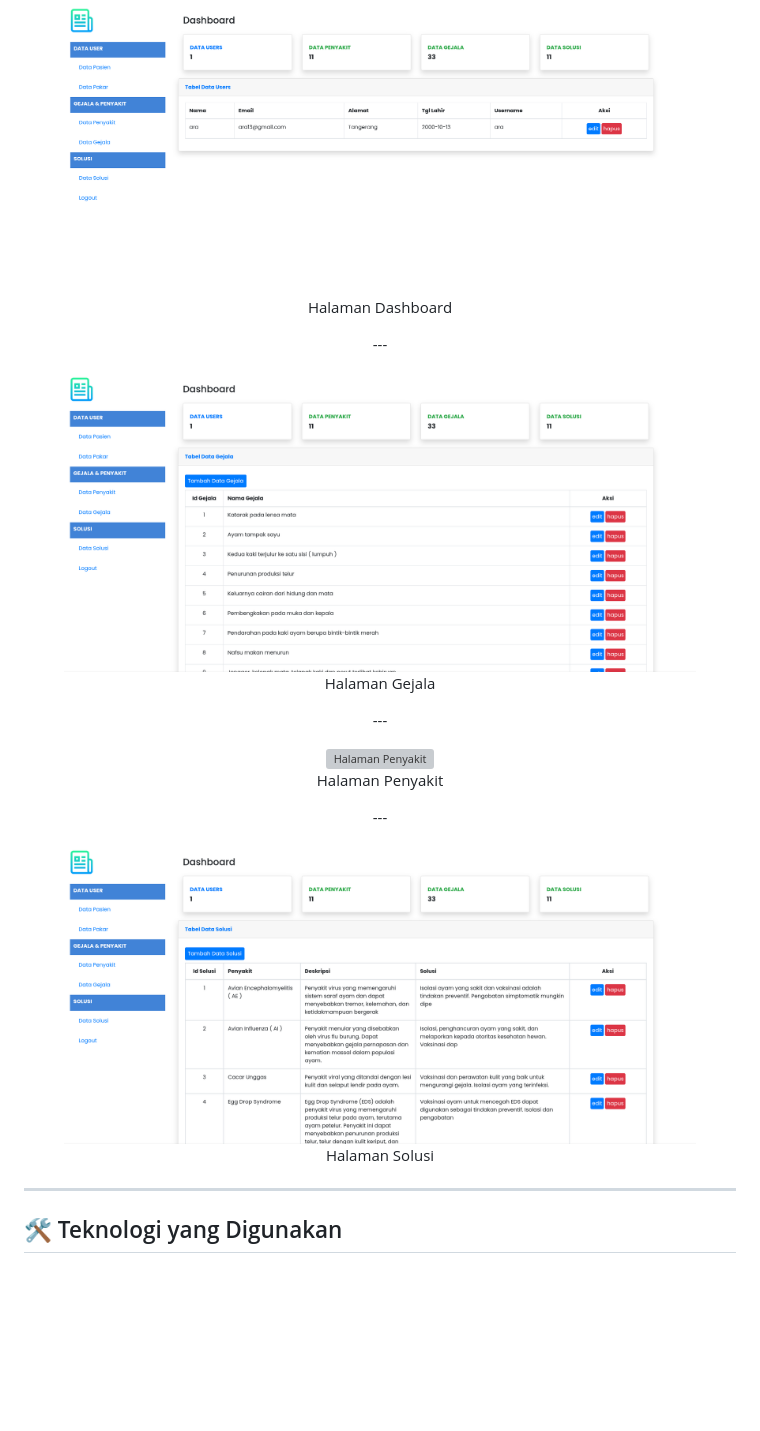
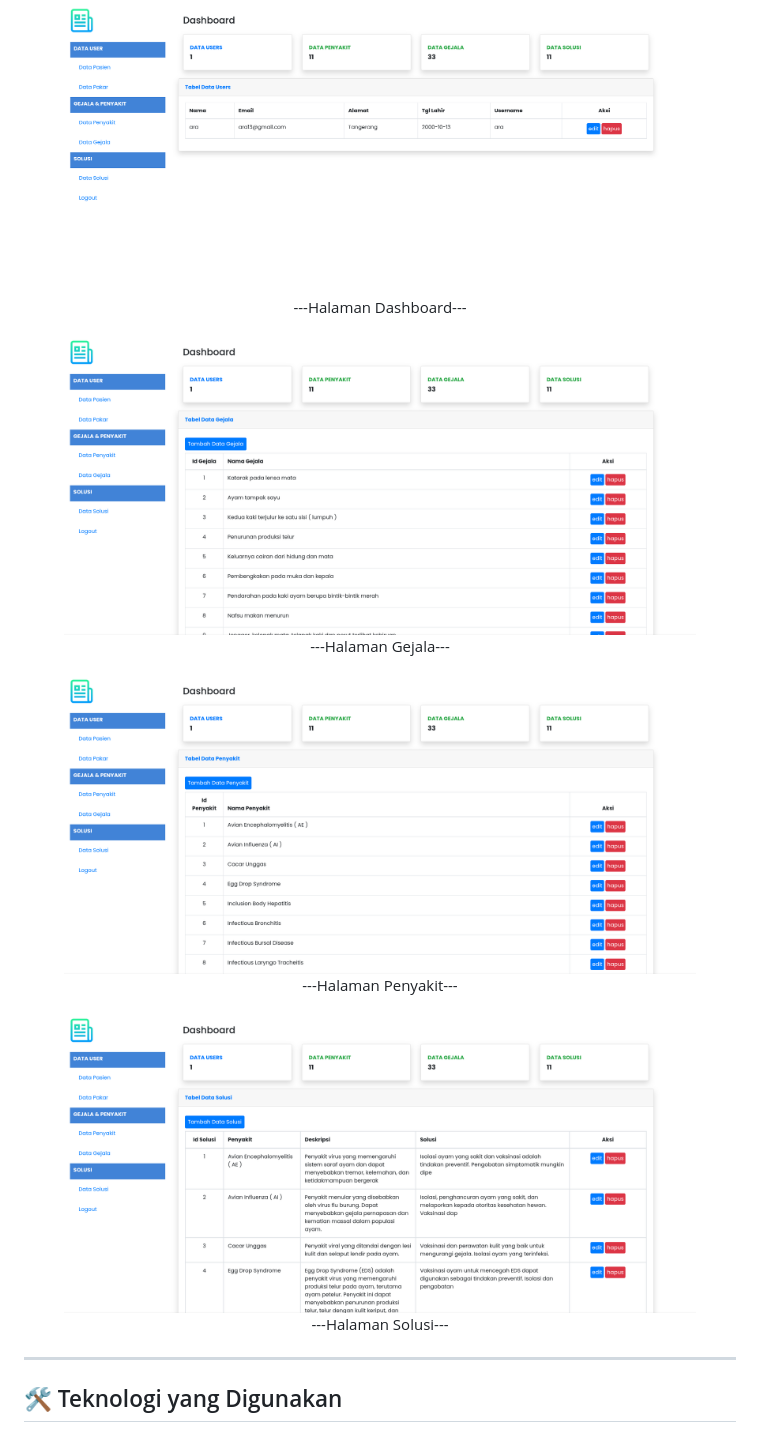
Before and after one commit to AhmadJanuarr/app-sistem-pakar, a Markdown page: README.MD, the part around the change. Rendered like a GitHub page; blank space fills up the shorter version; grey boxes are pictures that could not be loaded.

Commit message:
fix: update figcaption styling in README for consistency

```diff
--- a/README.MD
+++ b/README.MD
@@ -21,22 +21,22 @@ Sistem ini menyediakan panduan penanganan yang tepat terhadap penyakit yang didi
 <div align="center" id="top">
   <figure>
     <img src="gambar/demo/dashboard-admin.png" width="900" alt="Halaman Dashboard" />
-    <figcaption>Halaman Dashboard</figcaption>
+    <figcaption>---Halaman Dashboard---</figcaption>
   </figure>
-  ---
+
   <figure>
   <img src="gambar/demo/gejala-admin.png" width="900" alt="Halaman Gejala" />
-    <figcaption>Halaman Gejala</figcaption>
+    <figcaption>---Halaman Gejala---</figcaption>
   </figure>
-  ---
+
   <figure>
-  <img src="gambar/demo/penyaktit-admin.png" width="900" alt="Halaman Penyakit" />
-    <figcaption>Halaman Penyakit</figcaption>
+  <img src="gambar/demo/penyakit-admin.png" width="900" alt="Halaman Penyakit" />
+    <figcaption>---Halaman Penyakit---</figcaption>
   </figure>
-  ---
-    <figure>
+
+  <figure>
   <img src="gambar/demo/solusi-admin.png" width="900" alt="Halaman Solusi" />
-    <figcaption>Halaman Solusi</figcaption>
+    <figcaption>---Halaman Solusi---</figcaption>
   </figure>
 </div>
 
```
